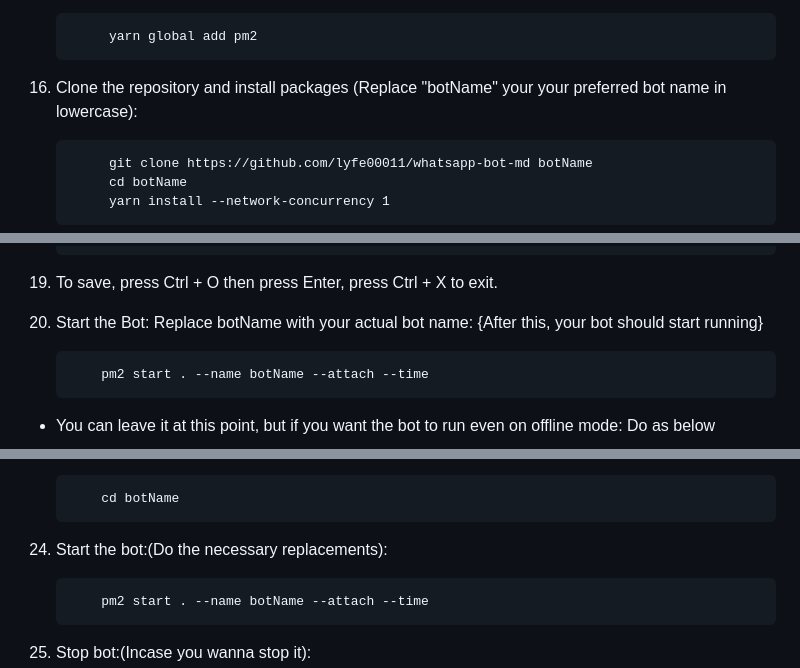
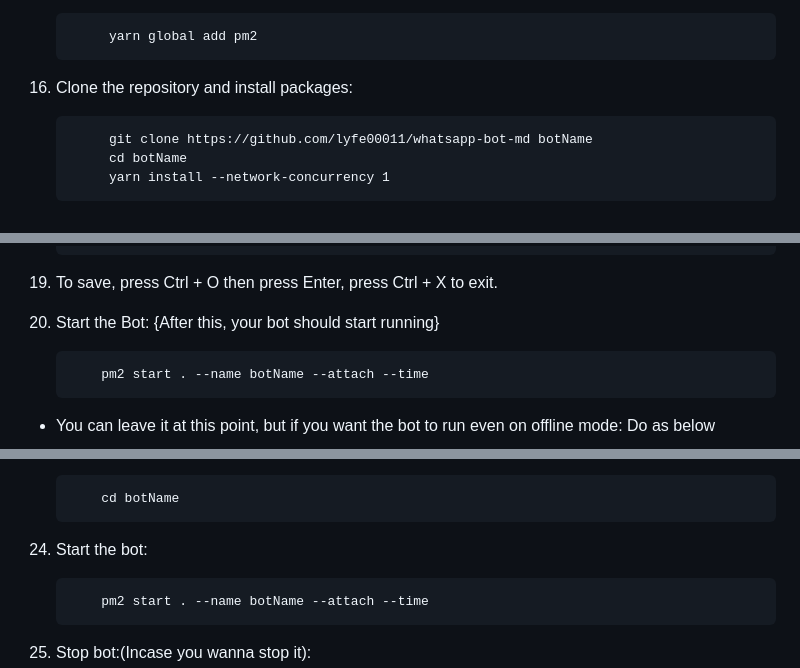
Before and after one commit to Muindi6602/Muindi6602.github.io, a Markdown page: README.md, 3 parts joined by grey strips. GitHub-like rendering.

```diff
--- a/README.md
+++ b/README.md
@@ -60,7 +60,7 @@ Simple deployment
 
              yarn global add pm2
 
-16. Clone the repository and install packages (Replace "botName" your your preferred bot name in lowercase):
+16. Clone the repository and install packages:
 
              git clone https://github.com/lyfe00011/whatsapp-bot-md botName
              cd botName
@@ -92,7 +92,7 @@ Simple deployment
 
 20. To save, press Ctrl + O then press Enter, press Ctrl + X to exit.
 
-21. Start the Bot: Replace botName with your actual bot name: {After this, your bot should start running}
+21. Start the Bot: {After this, your bot should start running}
 
             pm2 start . --name botName --attach --time
 
@@ -108,7 +108,7 @@ Simple deployment
 
             cd botName
 
-24. Start the bot:(Do the necessary replacements):
+24. Start the bot:
 
             pm2 start . --name botName --attach --time
 
```
